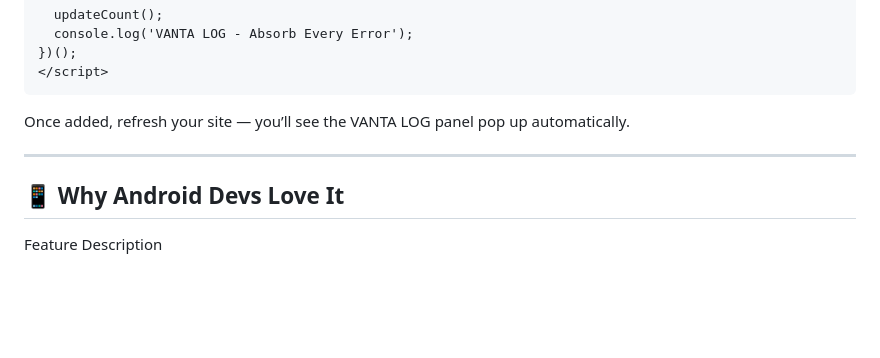
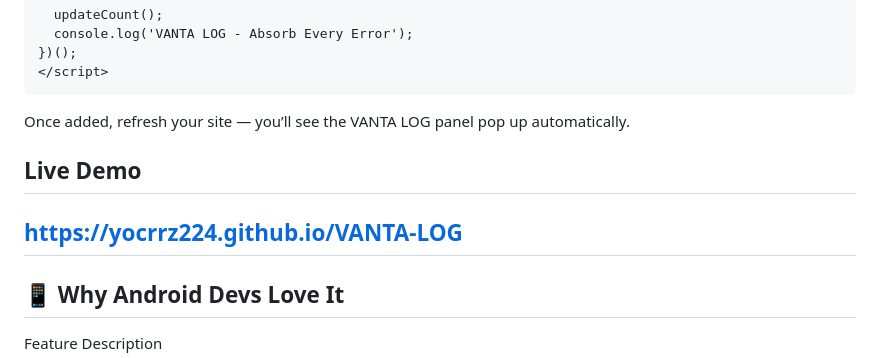
Before and after one commit to YOCRRZ224/VANTA-LOG, a Markdown page: README.md, the part around the change. Drawn GitHub-style; blank space fills up the shorter version.

````diff
--- a/README.md
+++ b/README.md
@@ -240,7 +240,8 @@ Paste this snippet **right before the closing `</body>` tag** of your project’
 ```
 Once added, refresh your site — you’ll see the VANTA LOG panel pop up automatically.
 
-
+## Live Demo
+https://yocrrz224.github.io/VANTA-LOG
 ---
 
 ## 📱 Why Android Devs Love It
````
